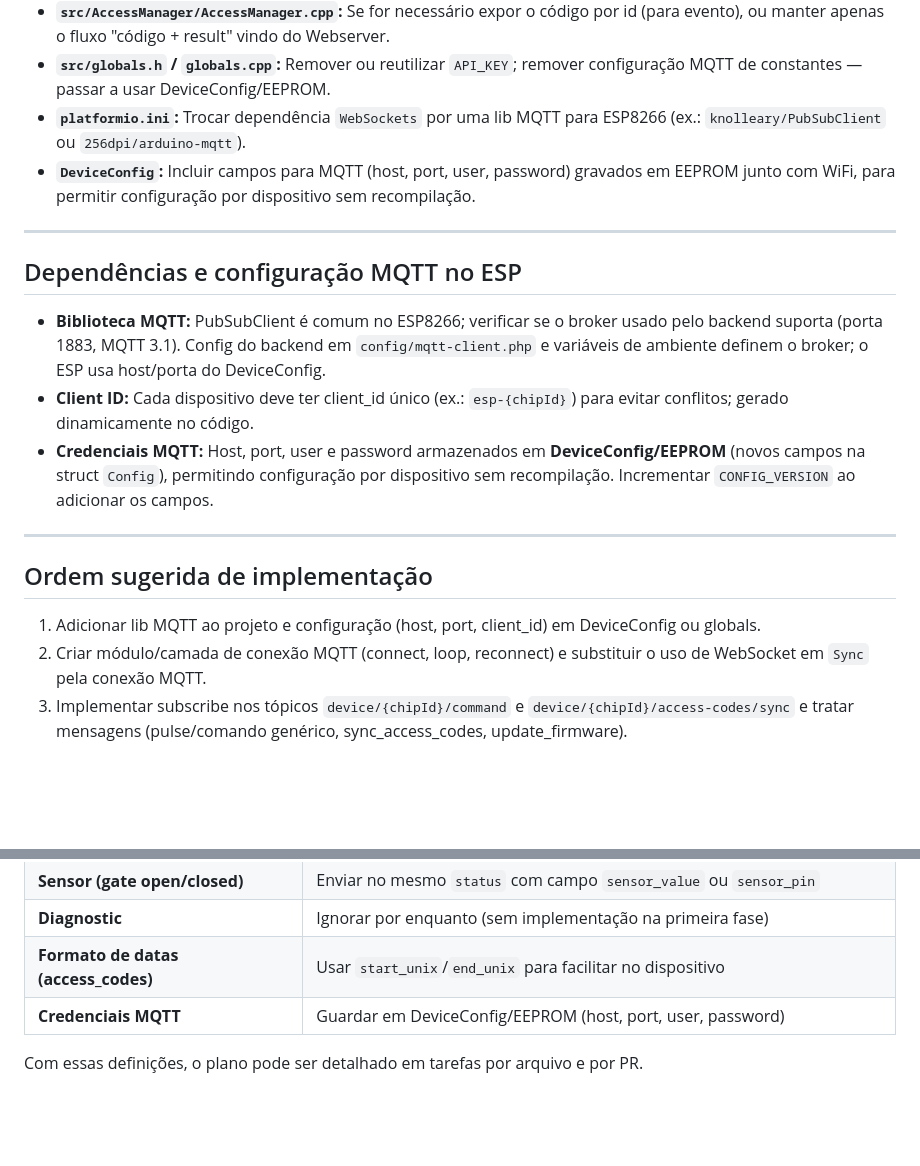
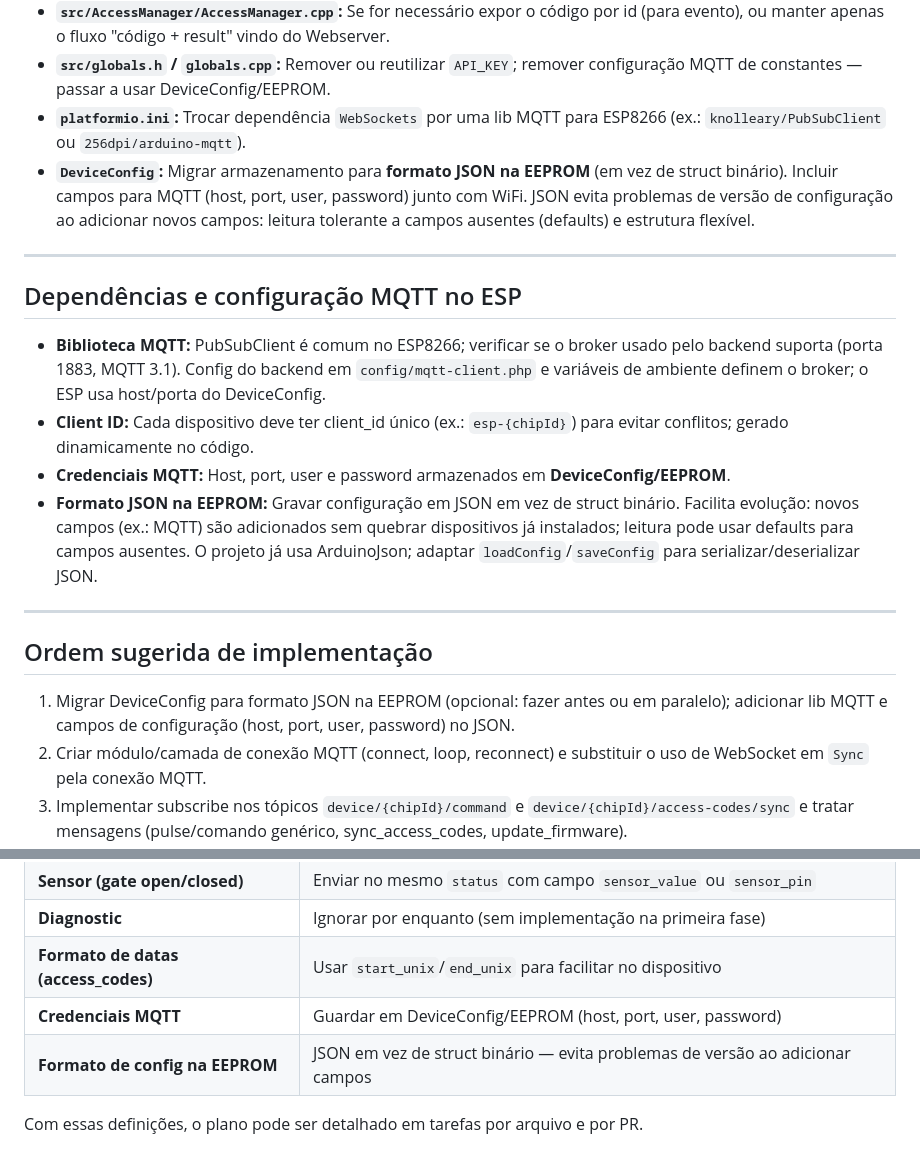
Before and after one commit to rodrigomedeirosbrazil/esp-portatec, a Markdown page: docs/REFACTORING-MQTT.md, 2 parts joined by grey strips. Rendered like a GitHub page; blank space fills up the shorter version.

Commit message:
docs: update MQTT refactoring plan to migrate DeviceConfig to JSON format in EEPROM for improved flexibility and versioning

```diff
--- a/docs/REFACTORING-MQTT.md
+++ b/docs/REFACTORING-MQTT.md
@@ -95,7 +95,7 @@ flowchart LR
 - **`src/AccessManager/AccessManager.cpp`:** Se for necessário expor o código por id (para evento), ou manter apenas o fluxo "código + result" vindo do Webserver.
 - **`src/globals.h` / `globals.cpp`:** Remover ou reutilizar `API_KEY`; remover configuração MQTT de constantes — passar a usar DeviceConfig/EEPROM.
 - **`platformio.ini`:** Trocar dependência `WebSockets` por uma lib MQTT para ESP8266 (ex.: `knolleary/PubSubClient` ou `256dpi/arduino-mqtt`).
-- **`DeviceConfig`:** Incluir campos para MQTT (host, port, user, password) gravados em EEPROM junto com WiFi, para permitir configuração por dispositivo sem recompilação.
+- **`DeviceConfig`:** Migrar armazenamento para **formato JSON na EEPROM** (em vez de struct binário). Incluir campos para MQTT (host, port, user, password) junto com WiFi. JSON evita problemas de versão de configuração ao adicionar novos campos: leitura tolerante a campos ausentes (defaults) e estrutura flexível.
 
 ---
 
@@ -103,13 +103,14 @@ flowchart LR
 
 - **Biblioteca MQTT:** PubSubClient é comum no ESP8266; verificar se o broker usado pelo backend suporta (porta 1883, MQTT 3.1). Config do backend em `config/mqtt-client.php` e variáveis de ambiente definem o broker; o ESP usa host/porta do DeviceConfig.
 - **Client ID:** Cada dispositivo deve ter client_id único (ex.: `esp-{chipId}`) para evitar conflitos; gerado dinamicamente no código.
-- **Credenciais MQTT:** Host, port, user e password armazenados em **DeviceConfig/EEPROM** (novos campos na struct `Config`), permitindo configuração por dispositivo sem recompilação. Incrementar `CONFIG_VERSION` ao adicionar os campos.
+- **Credenciais MQTT:** Host, port, user e password armazenados em **DeviceConfig/EEPROM**.
+- **Formato JSON na EEPROM:** Gravar configuração em JSON em vez de struct binário. Facilita evolução: novos campos (ex.: MQTT) são adicionados sem quebrar dispositivos já instalados; leitura pode usar defaults para campos ausentes. O projeto já usa ArduinoJson; adaptar `loadConfig`/`saveConfig` para serializar/deserializar JSON.
 
 ---
 
 ## Ordem sugerida de implementação
 
-1. Adicionar lib MQTT ao projeto e configuração (host, port, client_id) em DeviceConfig ou globals.
+1. Migrar DeviceConfig para formato JSON na EEPROM (opcional: fazer antes ou em paralelo); adicionar lib MQTT e campos de configuração (host, port, user, password) no JSON.
 2. Criar módulo/camada de conexão MQTT (connect, loop, reconnect) e substituir o uso de WebSocket em `Sync` pela conexão MQTT.
 3. Implementar subscribe nos tópicos `device/{chipId}/command` e `device/{chipId}/access-codes/sync` e tratar mensagens (pulse/comando genérico, sync_access_codes, update_firmware).
 4. Implementar parsing de access_codes (usar `start_unix`/`end_unix` diretamente) e chamadas ao AccessManager (create/update/delete por código ou índice).
@@ -130,5 +131,6 @@ flowchart LR
 | **Diagnostic** | Ignorar por enquanto (sem implementação na primeira fase) |
 | **Formato de datas (access_codes)** | Usar `start_unix`/`end_unix` para facilitar no dispositivo |
 | **Credenciais MQTT** | Guardar em DeviceConfig/EEPROM (host, port, user, password) |
+| **Formato de config na EEPROM** | JSON em vez de struct binário — evita problemas de versão ao adicionar campos |
 
 Com essas definições, o plano pode ser detalhado em tarefas por arquivo e por PR.
```
